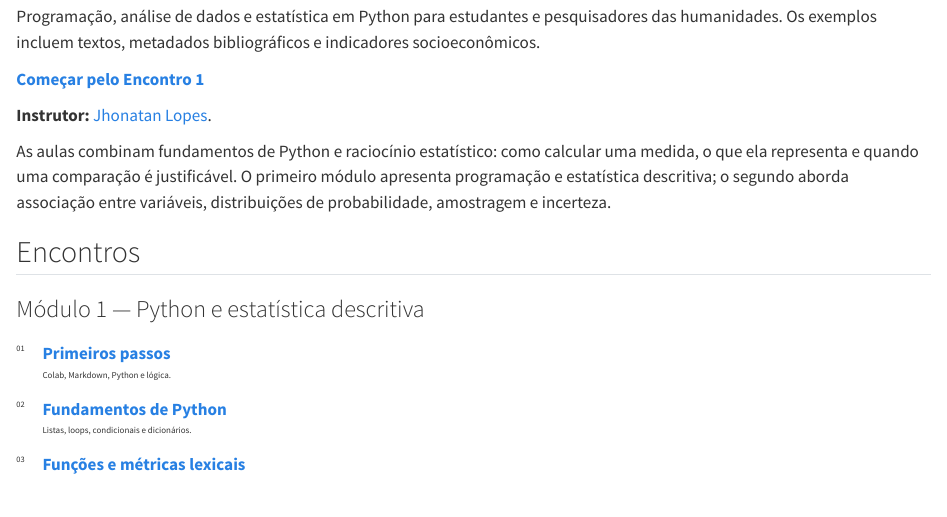
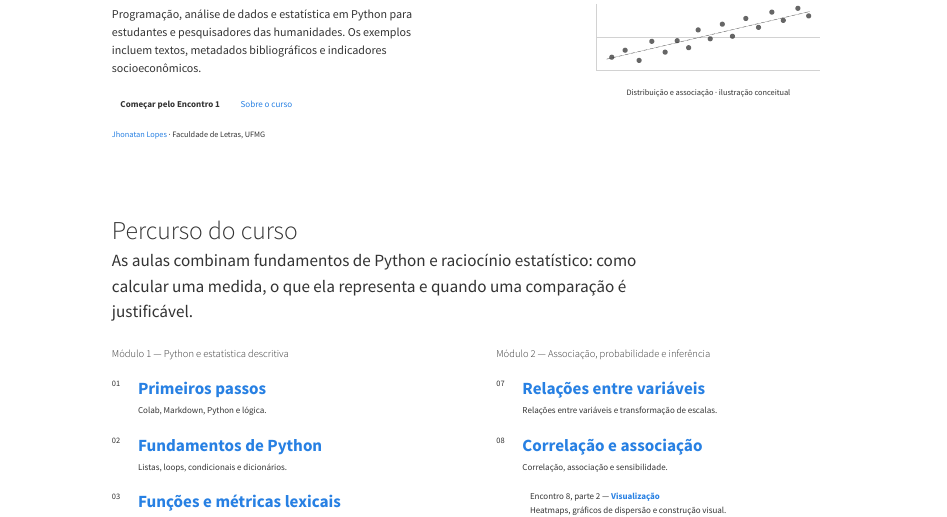
Before and after one commit to jhlopesalves/eda_humanidades, a Quarto document (index.qmd): the page in a window 1100 px wide, from 120 px down before the commit and from 180 px down after it, so that both start at the same text. Rendered offline with R 4.5, knitr and Pandoc in place of Quarto, with nearby package versions.

Commit message:
ENH: Redesenhar a página inicial e o percurso dos encontros

````diff
--- a/index.qmd
+++ b/index.qmd
@@ -5,10 +7,9 @@ toc: false
 page-navigation: false
 ---
 
-Programação, análise de dados e estatística em Python para estudantes e pesquisadores das humanidades. Os exemplos incluem textos, metadados bibliográficos e indicadores socioeconômicos.
+::: {.course-home}
 
-**[Começar pelo Encontro 1](encontro_1/enc_1.ipynb)**
+::: {.course-hero}
 
-**Instrutor:** [Jhonatan Lopes](about.qmd#instrutor).
+::: {.course-hero-copy}
 
-As aulas combinam fundamentos de Python e raciocínio estatístico: como calcular uma medida, o que ela representa e quando uma comparação é justificável. O primeiro módulo apresenta programação e estatística descritiva; o segundo aborda associação entre variáveis, distribuições de probabilidade, amostragem e incerteza.
@@ -15,7 +19,66 @@ As aulas combinam fundamentos de Python e raciocínio estatístico: como calcula
+</header>
+```
 
-## Encontros
+[Programação, análise de dados e estatística em Python para estudantes e pesquisadores das humanidades. Os exemplos incluem textos, metadados bibliográficos e indicadores socioeconômicos.]{.course-lead}
 
-### Módulo 1 — Python e estatística descritiva {.course-map-module}
+::: {.course-actions}
+[Começar pelo Encontro 1](encontro_1/enc_1.ipynb){.course-primary}
+
+[Sobre o curso](about.qmd)
+:::
+
+::: {.course-byline}
+[Jhonatan Lopes](about.qmd#instrutor) · Faculdade de Letras, UFMG
+:::
+
+:::
+
+```{=html}
+<figure class="course-hero-figure">
+<svg viewBox="0 0 400 290" role="img" aria-labelledby="hero-figure-title" xmlns="http://www.w3.org/2000/svg">
+<title id="hero-figure-title">Ilustração esquemática de uma distribuição e de observações em um gráfico de dispersão</title>
+<g fill="none" stroke="currentColor" stroke-opacity=".22">
+<path d="M24 24V142H376 M24 166V270H376"/>
+<path d="M24 108H376 M24 74H376 M24 40H376 M24 218H376"/>
+</g>
+<path d="M25 137C80 137 100 129 126 97S170 23 200 23 248 68 274 103 328 137 375 137L375 142H25Z" fill="currentColor" fill-opacity=".13"/>
+<path d="M25 137C80 137 100 129 126 97S170 23 200 23 248 68 274 103 328 137 375 137" fill="none" stroke="currentColor" stroke-width="2.5"/>
+<path d="M40 253L360 178" stroke="currentColor" stroke-opacity=".4" stroke-dasharray="5 5"/>
+<g fill="currentColor" fill-opacity=".75">
+<circle cx="48" cy="250" r="4"/>
+<circle cx="69" cy="239" r="4"/>
+<circle cx="91" cy="255" r="4"/>
+<circle cx="111" cy="225" r="4"/>
+<circle cx="132" cy="242" r="4"/>
+<circle cx="151" cy="224" r="4"/>
+<circle cx="169" cy="235" r="4"/>
+<circle cx="184" cy="207" r="4"/>
+<circle cx="203" cy="221" r="4"/>
+<circle cx="222" cy="198" r="4"/>
+<circle cx="238" cy="217" r="4"/>
+<circle cx="259" cy="189" r="4"/>
+<circle cx="279" cy="203" r="4"/>
+<circle cx="300" cy="179" r="4"/>
+<circle cx="318" cy="192" r="4"/>
+<circle cx="341" cy="173" r="4"/>
+<circle cx="358" cy="185" r="4"/>
+</g>
+</svg>
+<figcaption>Distribuição e associação · ilustração conceitual</figcaption>
+</figure>
+```
+
+:::
+
+::: {.course-section-intro}
+## Percurso do curso {#encontros}
+
+As aulas combinam fundamentos de Python e raciocínio estatístico: como calcular uma medida, o que ela representa e quando uma comparação é justificável.
+:::
+
+::: {.course-modules}
+::: {.course-module}
+### Módulo 1 — Python e estatística descritiva
 
 ```{=html}
 <ul class="course-map" role="list" aria-label="Módulo 1">
@@ -70,7 +133,10 @@ As aulas combinam fundamentos de Python e raciocínio estatístico: como calcula
 </ul>
 ```
 
-### Módulo 2 — Associação, probabilidade e inferência {.course-map-module}
+:::
+
+::: {.course-module}
+### Módulo 2 — Associação, probabilidade e inferência
 
 ```{=html}
 <ul class="course-map" role="list" aria-label="Módulo 2">
````
Also changed, not shown: index.qmd (11 more changed lines).
